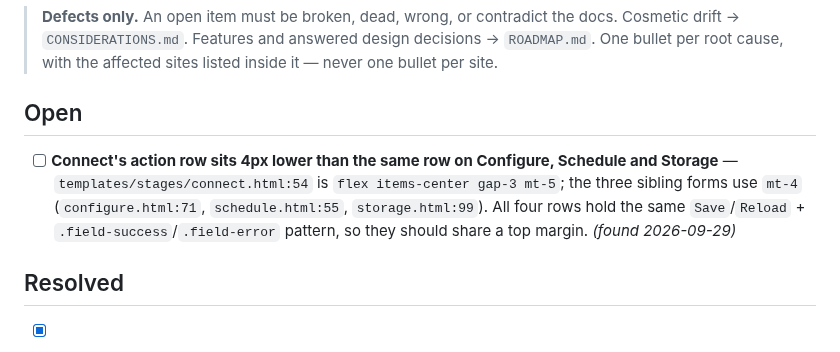
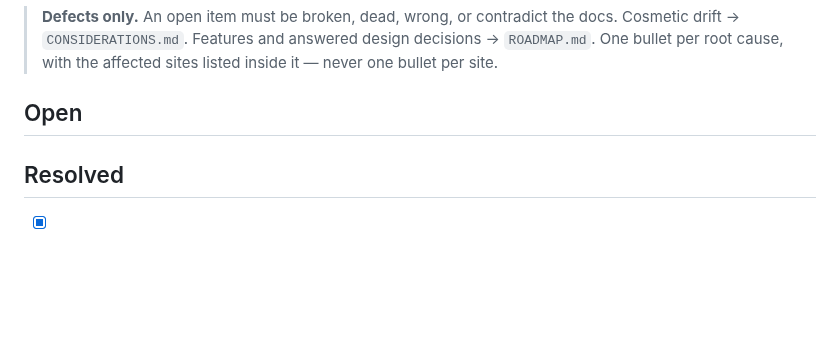
Before and after one commit to StuartJAtkinson/socialMediaArchiver, a Markdown page: ISSUES.md, the part around one of its changes. Rendered like a GitHub page; blank space fills up the shorter version.

Commit message:
chore(meta): resolve **Connect's action row sits 4px lower than the sam

```diff
--- a/ISSUES.md
+++ b/ISSUES.md
@@ -6,6 +6,5 @@
 
 
 ## Open
-- [ ] **Connect's action row sits 4px lower than the same row on Configure, Schedule and Storage** — `templates/stages/connect.html:54` is `flex items-center gap-3 mt-5`; the three sibling forms use `mt-4` (`configure.html:71`, `schedule.html:55`, `storage.html:99`). All four rows hold the same `Save`/`Reload` + `.field-success`/`.field-error` pattern, so they should share a top margin. *(found 2026-09-29)*
 
 ## Resolved
```
Also changed, not shown: other parts of ISSUES.md (+1 -0 lines).
